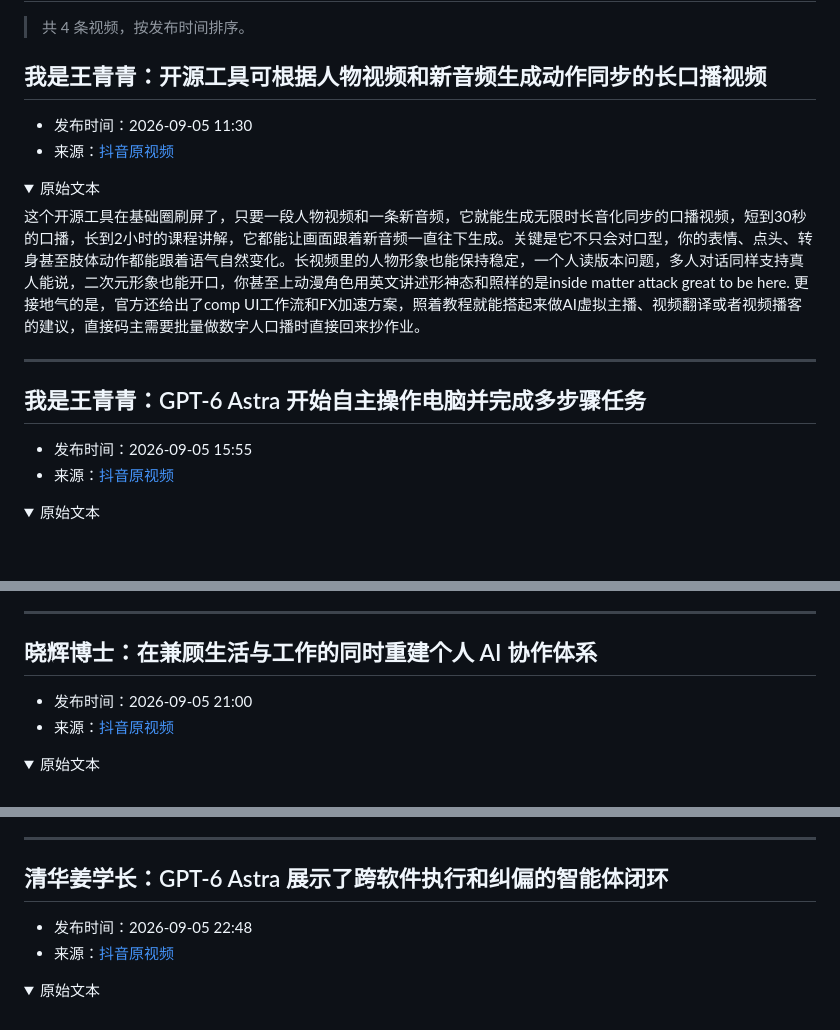
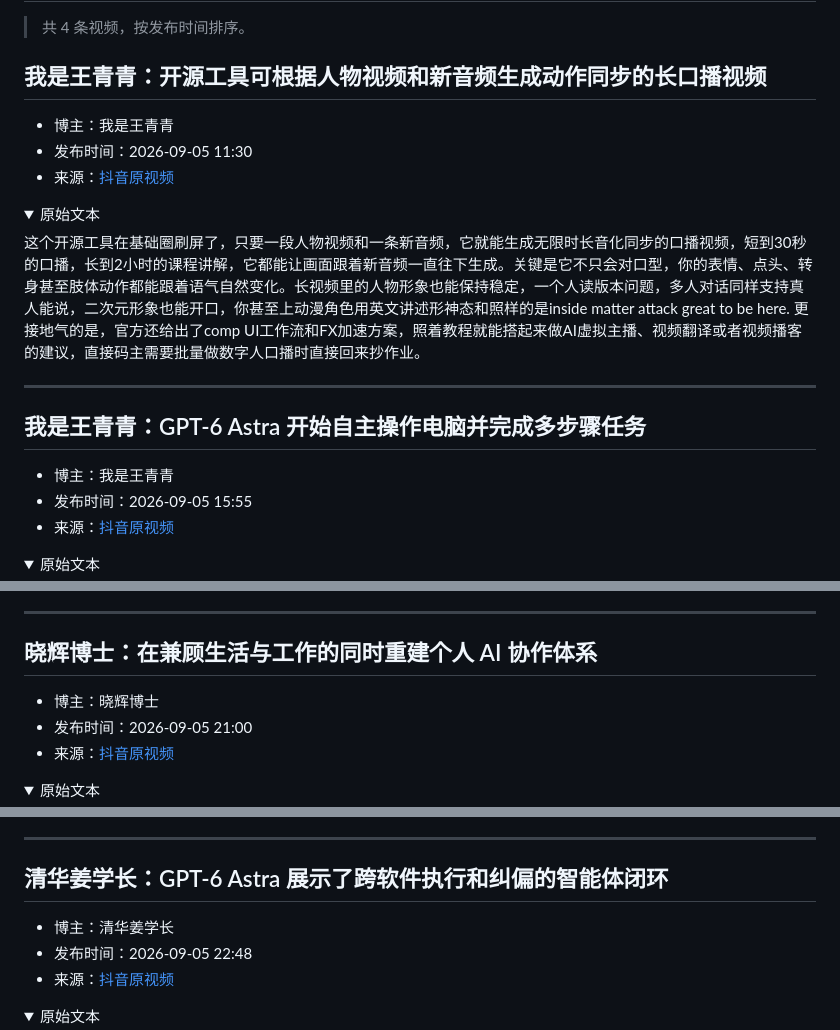
Before and after one commit to lihaosen-222/douyin-AI-news, a Markdown page: source/2026-09-05.md, 3 parts joined by grey strips. GitHub-like rendering; folded sections open; blank space fills up the shorter version.

Commit message:
feat：source-auto

```diff
--- a/source/2026-09-05.md
+++ b/source/2026-09-05.md
@@ -6,6 +6,7 @@
 
 ## 我是王青青：开源工具可根据人物视频和新音频生成动作同步的长口播视频 &#x20;
 
+- 博主：我是王青青
 - 发布时间：2026-09-05 11:30
 - 来源：[抖音原视频](https://www.iesdouyin.com/share/video/7681747529500180666/?region=CN&mid=7681747299386559247&u_code=eha529lklb03eb&did=MS4wLjABAAAAqc66dYjg329pQHlas_qW193EO7W_gQzr5veo8LV-rCrBdtapmdO1L3x4bkTp6sz4&iid=MS4wLjABAAAANwkJuWIRFOzg5uCpDRpMj4OX-QryoDgn-yYlXQnRwQQ&with_sec_did=1&video_share_track_ver=&titleType=title&share_sign=bcL.OLU_sF8WH0WtSk9qE.iPUCohjhtUVuiFlVyiLRs-&share_version=290100&ts=1788664476&from_aid=6383&from_ssr=1&share_track_info=%7B%22link_description_type%22%3A%22%22%7D)
 
@@ -23,6 +24,7 @@
 
 ## 我是王青青：GPT-6 Astra 开始自主操作电脑并完成多步骤任务 &#x20;
 
+- 博主：我是王青青
 - 发布时间：2026-09-05 15:55
 - 来源：[抖音原视频](https://www.iesdouyin.com/share/video/7681956783301213413/?region=CN&mid=7681956796864498470&u_code=eha529lklb03eb&did=MS4wLjABAAAAqc66dYjg329pQHlas_qW193EO7W_gQzr5veo8LV-rCrBdtapmdO1L3x4bkTp6sz4&iid=MS4wLjABAAAANwkJuWIRFOzg5uCpDRpMj4OX-QryoDgn-yYlXQnRwQQ&with_sec_did=1&video_share_track_ver=&titleType=title&share_sign=6LAvA_ZbfDLR4PNw.bEfRyeTdPSmzYQMfl.Jmkpxe.U-&share_version=290100&ts=1788664476&from_aid=6383&from_ssr=1&share_track_info=%7B%22link_description_type%22%3A%22%22%7D)
 
@@ -49,6 +51,7 @@ Capped that looks pretty good. Thanks, can you change the background color to co
 
 ## 晓辉博士：在兼顾生活与工作的同时重建个人 AI 协作体系 &#x20;
 
+- 博主：晓辉博士
 - 发布时间：2026-09-05 21:00
 - 来源：[抖音原视频](https://www.iesdouyin.com/share/video/7682035411506693497/?region=CN&mid=7682035411291523880&u_code=32f5602h7c3&did=MS4wLjABAAAAPJmnsT5MsEFL2o1nrh8JckJCBjC0c_hEJYWkXHsPlxdv4wCPTpX2XsMLt5hivd5b&iid=MS4wLjABAAAANwkJuWIRFOzg5uCpDRpMj4OX-QryoDgn-yYlXQnRwQQ&with_sec_did=1&video_share_track_ver=&titleType=title&share_sign=56sdIB.mf_Vq3LoH0cepMM_cTejI5UbDKwae8sEBJgU-&share_version=290100&ts=1788627784&from_aid=6383&from_ssr=1&share_track_info=%7B%22link_description_type%22%3A%22%22%7D)
 
@@ -75,6 +78,7 @@ G, 这个今天我觉得还是非大，就是还是比前包里包括我的notio
 
 ## 清华姜学长：GPT-6 Astra 展示了跨软件执行和纠偏的智能体闭环 &#x20;
 
+- 博主：清华姜学长
 - 发布时间：2026-09-05 22:48
 - 来源：[抖音原视频](https://www.iesdouyin.com/share/video/7682063199097314299/?region=CN&mid=7682063191762406195&u_code=140fl9841825&did=MS4wLjABAAAAC4_iIpTvmhXnotQrWbezTF55voLVkIJ5OPiJPRdIyRrDvcQ9QcqXWfBJUtG0a-c4&iid=MS4wLjABAAAANwkJuWIRFOzg5uCpDRpMj4OX-QryoDgn-yYlXQnRwQQ&with_sec_did=1&video_share_track_ver=&titleType=title&share_sign=wbUTD35tsToEtq1Z1q9_JOnc0n8nwVPqy_n9y8hQiAY-&share_version=290100&ts=1788637880&from_aid=6383&from_ssr=1&share_track_info=%7B%22link_description_type%22%3A%22%22%7D)
 
```
Also changed, not shown: README.md (added, +3 -0 lines).
